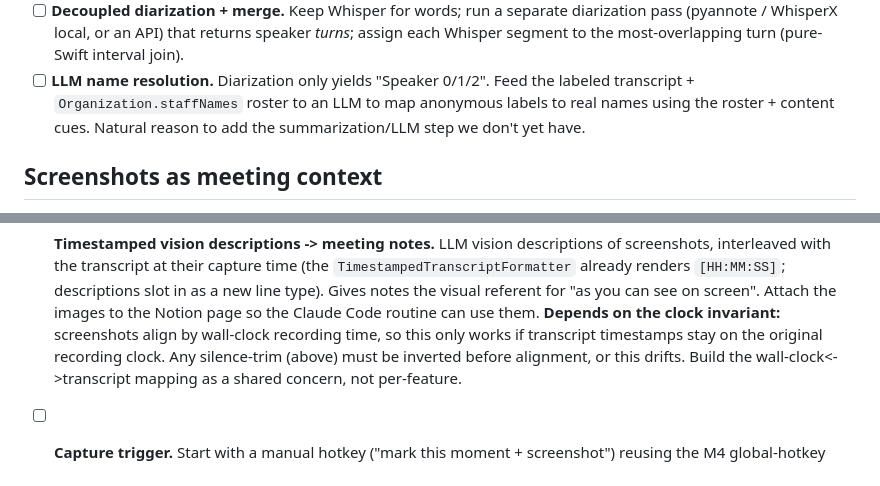
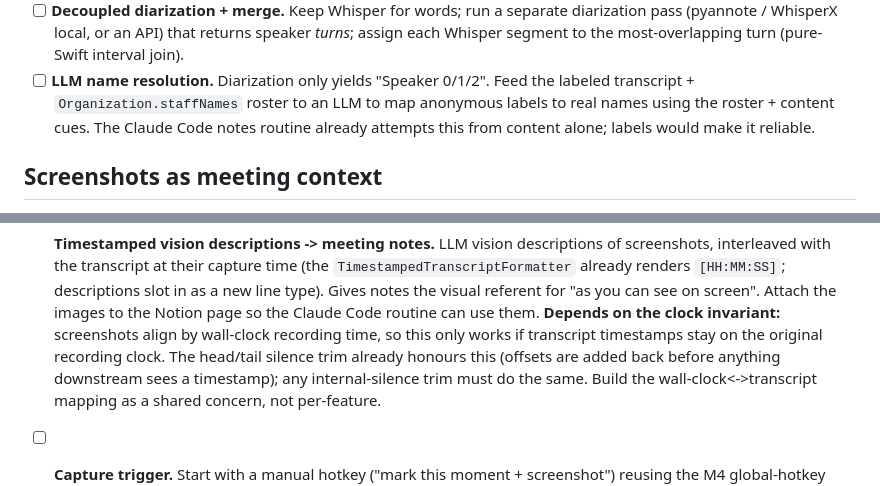
Before and after one commit to ToshoniVC/MeetingTranscriber, a Markdown page: PRD/Backlog.md, 2 parts joined by grey strips. Rendered like a GitHub page.

```diff
--- a/PRD/Backlog.md
+++ b/PRD/Backlog.md
@@ -63,8 +100,8 @@ Whisper does not diarize; speaker labels must come from elsewhere and be merged
   assign each Whisper segment to the most-overlapping turn (pure-Swift interval join).
 - [ ] **LLM name resolution.** Diarization only yields "Speaker 0/1/2". Feed the
   labeled transcript + `Organization.staffNames` roster to an LLM to map anonymous
-  labels to real names using the roster + content cues. Natural reason to add the
-  summarization/LLM step we don't yet have.
+  labels to real names using the roster + content cues. The Claude Code notes routine
+  already attempts this from content alone; labels would make it reliable.
 
 ## Screenshots as meeting context
 
@@ -83,8 +120,9 @@ distinct uses with two different processing paths — don't conflate them:
   a new line type). Gives notes the visual referent for "as you can see on screen".
   Attach the images to the Notion page so the Claude Code routine can use them.
   **Depends on the clock invariant:** screenshots align by wall-clock recording time, so
-  this only works if transcript timestamps stay on the original recording clock. Any
-  silence-trim (above) must be inverted before alignment, or this drifts. Build the
+  this only works if transcript timestamps stay on the original recording clock. The
+  head/tail silence trim already honours this (offsets are added back before anything
+  downstream sees a timestamp); any internal-silence trim must do the same. Build the
   wall-clock<->transcript mapping as a shared concern, not per-feature.
 - [ ] **Capture trigger.** Start with a manual hotkey ("mark this moment + screenshot")
   reusing the M4 global-hotkey machinery — highest signal-to-noise, least disk/privacy
```
Also changed, not shown: other parts of PRD/Backlog.md (+70 -33 lines).
